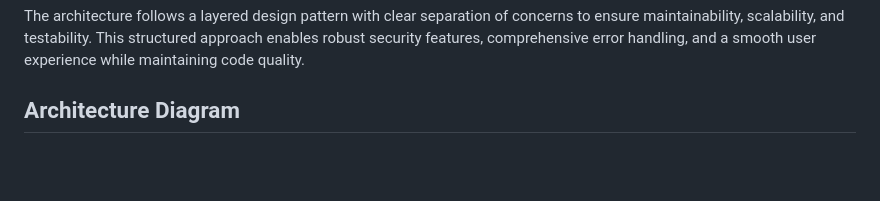
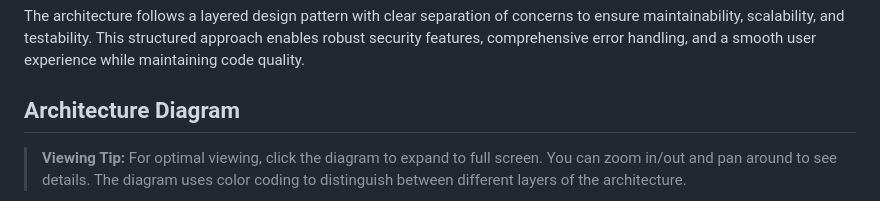
Before and after one commit to DuckBuck-Studios/DuckBuck-AI-Walkie-Talkie, a Markdown page: docs/auth/auth_architecture.md, the part around one of its changes. GitHub-like rendering; blank space fills up the shorter version.

````diff
--- a/docs/auth/auth_architecture.md
+++ b/docs/auth/auth_architecture.md
@@ -11,4 +11,6 @@ The architecture follows a layered design pattern with clear separation of conce
 
 ## Architecture Diagram
 
+> **Viewing Tip:** For optimal viewing, click the diagram to expand to full screen. You can zoom in/out and pan around to see details. The diagram uses color coding to distinguish between different layers of the architecture.
+
 ```mermaid
````
Also changed, not shown: other parts of docs/auth/auth_architecture.md (+147 -115 lines).
